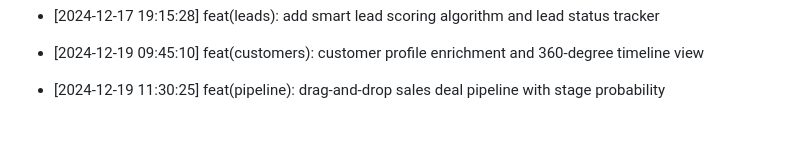
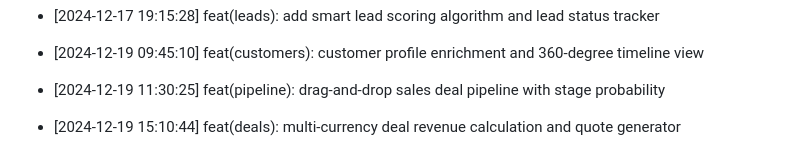
Before and after one commit to Goekss/CrmAPP, a Markdown page: CHANGELOG.md, the part around the change. Drawn GitHub-style; blank space fills up the shorter version.

Commit message:
feat(deals): multi-currency deal revenue calculation and quote generator

```diff
--- a/CHANGELOG.md
+++ b/CHANGELOG.md
@@ -458,3 +458,5 @@
 - [2024-12-19 09:45:10] feat(customers): customer profile enrichment and 360-degree timeline view
 
 - [2024-12-19 11:30:25] feat(pipeline): drag-and-drop sales deal pipeline with stage probability
+
+- [2024-12-19 15:10:44] feat(deals): multi-currency deal revenue calculation and quote generator
```
